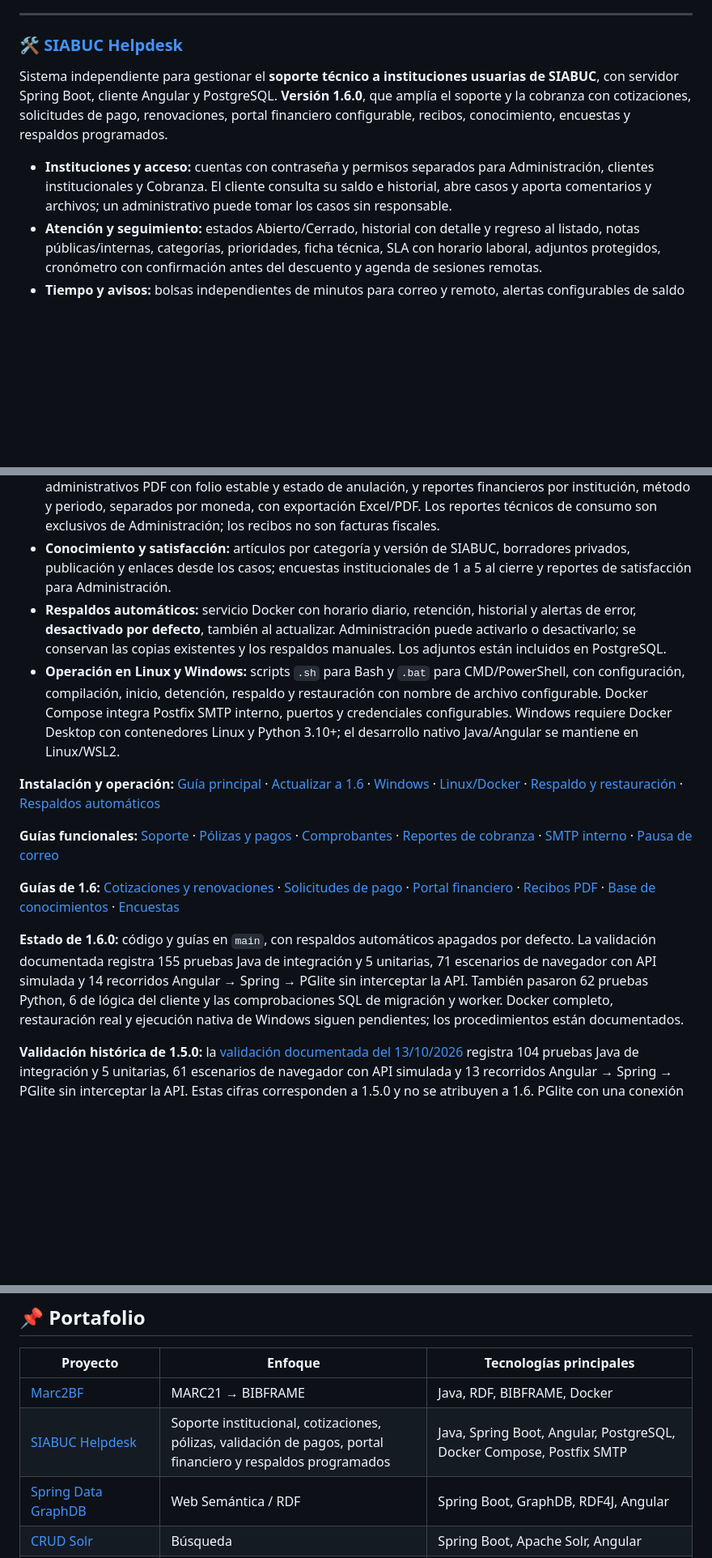
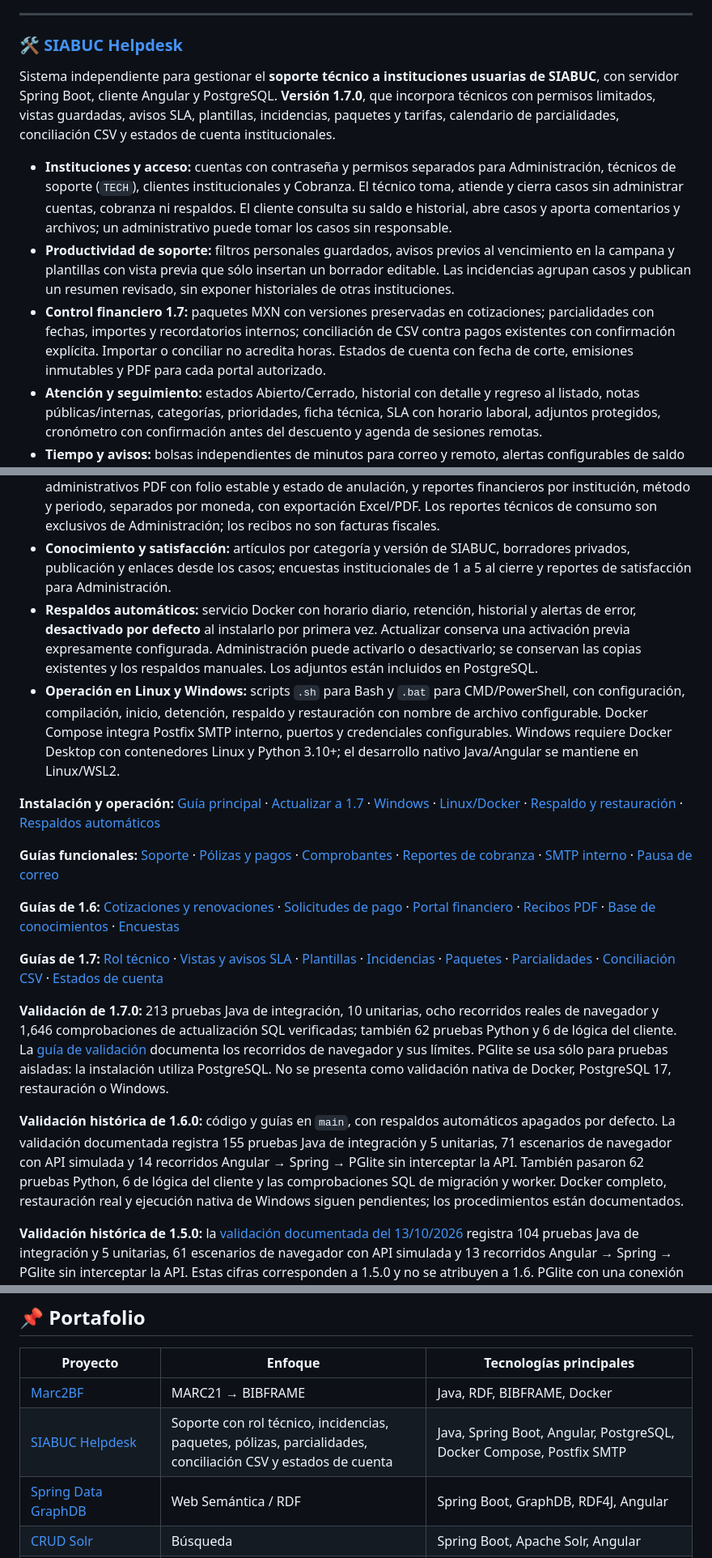
Before and after one commit to rodolfo99/rodolfo99, a Markdown page: README.md, 3 parts joined by grey strips. Shown at 81% size. Rendered like a GitHub page; blank space fills up the shorter version.

Commit message:
docs: documentar SIABUC Helpdesk 1.7 (#7)

```diff
--- a/README.md
+++ b/README.md
@@ -56,9 +56,11 @@ Conversor en **Java 21** de registros MARC21 bibliográficos a **BIBFRAME/RDF**,
 
 ### 🛠️ [SIABUC Helpdesk](https://github.com/rodolfo99/helpdesk-siabuc)
 
-Sistema independiente para gestionar el **soporte técnico a instituciones usuarias de SIABUC**, con servidor Spring Boot, cliente Angular y PostgreSQL. **Versión 1.6.0**, que amplía el soporte y la cobranza con cotizaciones, solicitudes de pago, renovaciones, portal financiero configurable, recibos, conocimiento, encuestas y respaldos programados.
+Sistema independiente para gestionar el **soporte técnico a instituciones usuarias de SIABUC**, con servidor Spring Boot, cliente Angular y PostgreSQL. **Versión 1.7.0**, que incorpora técnicos con permisos limitados, vistas guardadas, avisos SLA, plantillas, incidencias, paquetes y tarifas, calendario de parcialidades, conciliación CSV y estados de cuenta institucionales.
 
-- **Instituciones y acceso:** cuentas con contraseña y permisos separados para Administración, clientes institucionales y Cobranza. El cliente consulta su saldo e historial, abre casos y aporta comentarios y archivos; un administrativo puede tomar los casos sin responsable.
+- **Instituciones y acceso:** cuentas con contraseña y permisos separados para Administración, técnicos de soporte (`TECH`), clientes institucionales y Cobranza. El técnico toma, atiende y cierra casos sin administrar cuentas, cobranza ni respaldos. El cliente consulta su saldo e historial, abre casos y aporta comentarios y archivos; un administrativo puede tomar los casos sin responsable.
+- **Productividad de soporte:** filtros personales guardados, avisos previos al vencimiento en la campana y plantillas con vista previa que sólo insertan un borrador editable. Las incidencias agrupan casos y publican un resumen revisado, sin exponer historiales de otras instituciones.
+- **Control financiero 1.7:** paquetes MXN con versiones preservadas en cotizaciones; parcialidades con fechas, importes y recordatorios internos; conciliación de CSV contra pagos existentes con confirmación explícita. Importar o conciliar no acredita horas. Estados de cuenta con fecha de corte, emisiones inmutables y PDF para cada portal autorizado.
 - **Atención y seguimiento:** estados Abierto/Cerrado, historial con detalle y regreso al listado, notas públicas/internas, categorías, prioridades, ficha técnica, SLA con horario laboral, adjuntos protegidos, cronómetro con confirmación antes del descuento y agenda de sesiones remotas.
 - **Tiempo y avisos:** bolsas independientes de minutos para correo y remoto, alertas configurables de saldo bajo y campana de avisos. La pausa del correo conserva la actividad del portal; al reanudar sólo se envían avisos nuevos.
 - **Pólizas y cobranza:** contratos y pagos en MXN por transferencia, depósito, efectivo, tarjetas, cheque u otro método; parcialidades, acreditación de horas por canal y protección ante duplicados. El pago y sus minutos se guardan juntos; crear una póliza no acredita tiempo.
@@ -67,16 +69,20 @@ Sistema independiente para gestionar el **soporte técnico a instituciones usuar
 - **Portal financiero institucional:** **desactivado por defecto** y habilitable exclusivamente por Administración para cada institución. Sus usuarios pueden consultar sus pólizas, pagos, recibos y comprobantes históricos y enviar solicitudes; las notas técnicas internas y las observaciones privadas de aprobación permanecen reservadas.
 - **Comprobantes, recibos y reportes:** archivos de evidencia por pago con autor y fecha, recibos administrativos PDF con folio estable y estado de anulación, y reportes financieros por institución, método y periodo, separados por moneda, con exportación Excel/PDF. Los reportes técnicos de consumo son exclusivos de Administración; los recibos no son facturas fiscales.
 - **Conocimiento y satisfacción:** artículos por categoría y versión de SIABUC, borradores privados, publicación y enlaces desde los casos; encuestas institucionales de 1 a 5 al cierre y reportes de satisfacción para Administración.
-- **Respaldos automáticos:** servicio Docker con horario diario, retención, historial y alertas de error, **desactivado por defecto**, también al actualizar. Administración puede activarlo o desactivarlo; se conservan las copias existentes y los respaldos manuales. Los adjuntos están incluidos en PostgreSQL.
+- **Respaldos automáticos:** servicio Docker con horario diario, retención, historial y alertas de error, **desactivado por defecto** al instalarlo por primera vez. Actualizar conserva una activación previa expresamente configurada. Administración puede activarlo o desactivarlo; se conservan las copias existentes y los respaldos manuales. Los adjuntos están incluidos en PostgreSQL.
 - **Operación en Linux y Windows:** scripts `.sh` para Bash y `.bat` para CMD/PowerShell, con configuración, compilación, inicio, detención, respaldo y restauración con nombre de archivo configurable. Docker Compose integra Postfix SMTP interno, puertos y credenciales configurables. Windows requiere Docker Desktop con contenedores Linux y Python 3.10+; el desarrollo nativo Java/Angular se mantiene en Linux/WSL2.
 
-**Instalación y operación:** [Guía principal](https://github.com/rodolfo99/helpdesk-siabuc/blob/main/README.md) · [Actualizar a 1.6](https://github.com/rodolfo99/helpdesk-siabuc/blob/main/docs/VERSION-1.6.md) · [Windows](https://github.com/rodolfo99/helpdesk-siabuc/blob/main/docs/WINDOWS.md) · [Linux/Docker](https://github.com/rodolfo99/helpdesk-siabuc/blob/main/docs/OPERACION.md) · [Respaldo y restauración](https://github.com/rodolfo99/helpdesk-siabuc/blob/main/docs/RESPALDO-RESTAURACION.md) · [Respaldos automáticos](https://github.com/rodolfo99/helpdesk-siabuc/blob/main/docs/RESPALDOS-AUTOMATICOS.md)
+**Instalación y operación:** [Guía principal](https://github.com/rodolfo99/helpdesk-siabuc/blob/main/README.md) · [Actualizar a 1.7](https://github.com/rodolfo99/helpdesk-siabuc/blob/main/docs/VERSION-1.7.md) · [Windows](https://github.com/rodolfo99/helpdesk-siabuc/blob/main/docs/WINDOWS.md) · [Linux/Docker](https://github.com/rodolfo99/helpdesk-siabuc/blob/main/docs/OPERACION.md) · [Respaldo y restauración](https://github.com/rodolfo99/helpdesk-siabuc/blob/main/docs/RESPALDO-RESTAURACION.md) · [Respaldos automáticos](https://github.com/rodolfo99/helpdesk-siabuc/blob/main/docs/RESPALDOS-AUTOMATICOS.md)
 
 **Guías funcionales:** [Soporte](https://github.com/rodolfo99/helpdesk-siabuc/blob/main/docs/HELPDESK-1.4.md) · [Pólizas y pagos](https://github.com/rodolfo99/helpdesk-siabuc/blob/main/docs/POLIZAS-COBRANZA.md) · [Comprobantes](https://github.com/rodolfo99/helpdesk-siabuc/blob/main/docs/COMPROBANTES-PAGO.md) · [Reportes de cobranza](https://github.com/rodolfo99/helpdesk-siabuc/blob/main/docs/REPORTES-COBRANZA.md) · [SMTP interno](https://github.com/rodolfo99/helpdesk-siabuc/blob/main/docs/SMTP-INTERNO.md) · [Pausa de correo](https://github.com/rodolfo99/helpdesk-siabuc/blob/main/docs/DESACTIVAR-CORREO.md)
 
 **Guías de 1.6:** [Cotizaciones y renovaciones](https://github.com/rodolfo99/helpdesk-siabuc/blob/main/docs/COTIZACIONES-RENOVACIONES.md) · [Solicitudes de pago](https://github.com/rodolfo99/helpdesk-siabuc/blob/main/docs/SOLICITUDES-PAGO.md) · [Portal financiero](https://github.com/rodolfo99/helpdesk-siabuc/blob/main/docs/PORTAL-FINANCIERO.md) · [Recibos PDF](https://github.com/rodolfo99/helpdesk-siabuc/blob/main/docs/RECIBOS-PAGO.md) · [Base de conocimientos](https://github.com/rodolfo99/helpdesk-siabuc/blob/main/docs/BASE-CONOCIMIENTOS.md) · [Encuestas](https://github.com/rodolfo99/helpdesk-siabuc/blob/main/docs/ENCUESTAS-SATISFACCION.md)
 
-**Estado de 1.6.0:** código y guías en `main`, con respaldos automáticos apagados por defecto. La validación documentada registra 155 pruebas Java de integración y 5 unitarias, 71 escenarios de navegador con API simulada y 14 recorridos Angular → Spring → PGlite sin interceptar la API. También pasaron 62 pruebas Python, 6 de lógica del cliente y las comprobaciones SQL de migración y worker. Docker completo, restauración real y ejecución nativa de Windows siguen pendientes; los procedimientos están documentados.
+**Guías de 1.7:** [Rol técnico](https://github.com/rodolfo99/helpdesk-siabuc/blob/main/docs/ROL-TECNICO.md) · [Vistas y avisos SLA](https://github.com/rodolfo99/helpdesk-siabuc/blob/main/docs/VISTAS-ALERTAS.md) · [Plantillas](https://github.com/rodolfo99/helpdesk-siabuc/blob/main/docs/PLANTILLAS-RESPUESTA.md) · [Incidencias](https://github.com/rodolfo99/helpdesk-siabuc/blob/main/docs/INCIDENCIAS.md) · [Paquetes](https://github.com/rodolfo99/helpdesk-siabuc/blob/main/docs/PAQUETES-TARIFAS.md) · [Parcialidades](https://github.com/rodolfo99/helpdesk-siabuc/blob/main/docs/PARCIALIDADES.md) · [Conciliación CSV](https://github.com/rodolfo99/helpdesk-siabuc/blob/main/docs/CONCILIACION-BANCARIA.md) · [Estados de cuenta](https://github.com/rodolfo99/helpdesk-siabuc/blob/main/docs/ESTADOS-CUENTA.md)
+
+**Validación de 1.7.0:** 213 pruebas Java de integración, 10 unitarias, ocho recorridos reales de navegador y 1,646 comprobaciones de actualización SQL verificadas; también 62 pruebas Python y 6 de lógica del cliente. La [guía de validación](https://github.com/rodolfo99/helpdesk-siabuc/blob/main/docs/VALIDACION.md) documenta los recorridos de navegador y sus límites. PGlite se usa sólo para pruebas aisladas: la instalación utiliza PostgreSQL. No se presenta como validación nativa de Docker, PostgreSQL 17, restauración o Windows.
+
+**Validación histórica de 1.6.0:** código y guías en `main`, con respaldos automáticos apagados por defecto. La validación documentada registra 155 pruebas Java de integración y 5 unitarias, 71 escenarios de navegador con API simulada y 14 recorridos Angular → Spring → PGlite sin interceptar la API. También pasaron 62 pruebas Python, 6 de lógica del cliente y las comprobaciones SQL de migración y worker. Docker completo, restauración real y ejecución nativa de Windows siguen pendientes; los procedimientos están documentados.
 
 **Validación histórica de 1.5.0:** la [validación documentada del 13/10/2026](https://github.com/rodolfo99/helpdesk-siabuc/blob/main/docs/VALIDACION.md) registra 104 pruebas Java de integración y 5 unitarias, 61 escenarios de navegador con API simulada y 13 recorridos Angular → Spring → PGlite sin interceptar la API. Estas cifras corresponden a 1.5.0 y no se atribuyen a 1.6. PGlite con una conexión no acredita PostgreSQL 17 nativo/Flyway ni contención multiconexión. La ejecución completa y restauración con Docker y la ejecución nativa de Windows siguen pendientes de comprobación; estas pruebas no se presentan como validación de esos entornos. La evidencia de cada versión se mantiene separada en la guía de validación.
 
@@ -192,7 +198,7 @@ Proyecto semilla de un **MMORPG 3D inspirado en Sword Art Online**, con servidor
 | Proyecto | Enfoque | Tecnologías principales |
 |---|---|---|
 | [Marc2BF](https://github.com/rodolfo99/Marc2BF) | MARC21 → BIBFRAME | Java, RDF, BIBFRAME, Docker |
-| [SIABUC Helpdesk](https://github.com/rodolfo99/helpdesk-siabuc) | Soporte institucional, cotizaciones, pólizas, validación de pagos, portal financiero y respaldos programados | Java, Spring Boot, Angular, PostgreSQL, Docker Compose, Postfix SMTP |
+| [SIABUC Helpdesk](https://github.com/rodolfo99/helpdesk-siabuc) | Soporte con rol técnico, incidencias, paquetes, pólizas, parcialidades, conciliación CSV y estados de cuenta | Java, Spring Boot, Angular, PostgreSQL, Docker Compose, Postfix SMTP |
 | [Spring Data GraphDB](https://github.com/rodolfo99/Spring-Data-GraphDB) | Web Semántica / RDF | Spring Boot, GraphDB, RDF4J, Angular |
 | [CRUD Solr](https://github.com/rodolfo99/CRUD-Solr-con-cliente-angular) | Búsqueda | Spring Boot, Apache Solr, Angular |
 | [CRUD Neo4j](https://github.com/rodolfo99/CRUD-LIBROS-NEO4J) | Grafos | Spring Data Neo4j, Neo4j, Angular |
```
